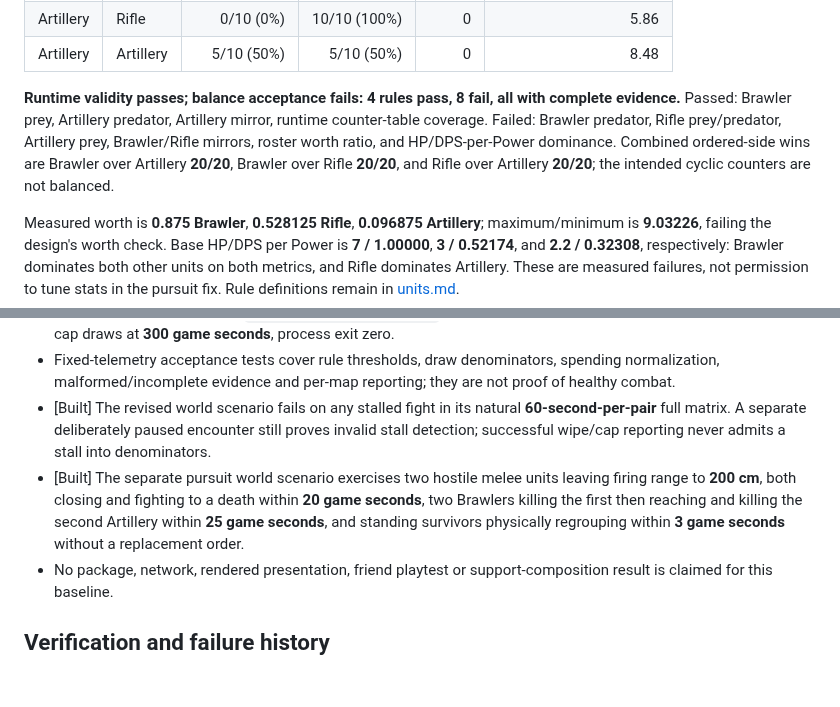
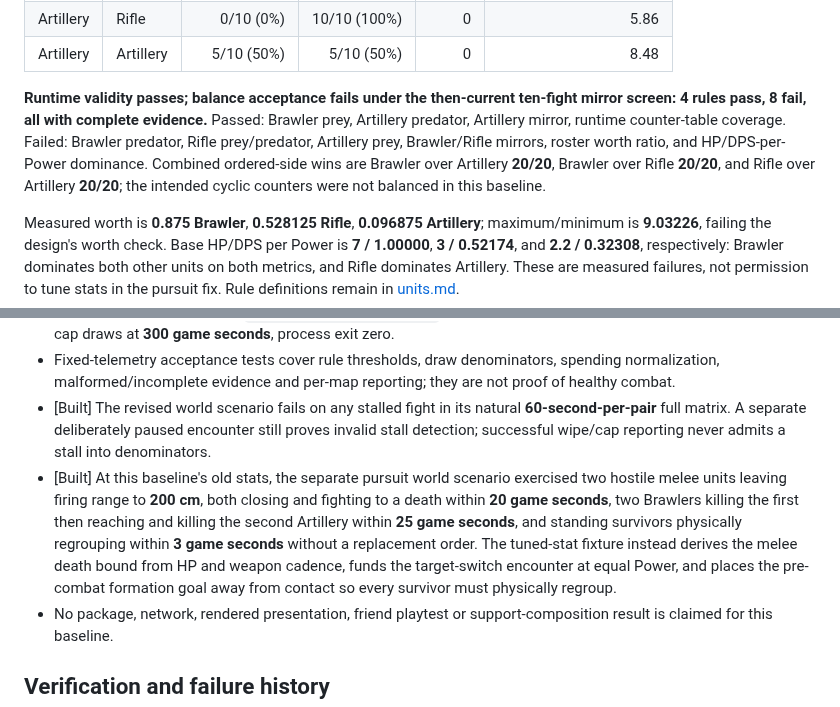
Before and after one commit to weskor/post-frontier, a Markdown page: Docs/Balance.md, 2 parts joined by grey strips. Rendered like a GitHub page; blank space fills up the shorter version.

```diff
--- a/Docs/Balance.md
+++ b/Docs/Balance.md
@@ -140,7 +176,7 @@ Each row reports the left/team-0 and right/team-5 result separately, with ten fi
 | Artillery | Rifle | 0/10 (0%) | 10/10 (100%) | 0 | 5.86 |
 | Artillery | Artillery | 5/10 (50%) | 5/10 (50%) | 0 | 8.48 |
 
-**Runtime validity passes; balance acceptance fails: 4 rules pass, 8 fail, all with complete evidence.** Passed: Brawler prey, Artillery predator, Artillery mirror, runtime counter-table coverage. Failed: Brawler predator, Rifle prey/predator, Artillery prey, Brawler/Rifle mirrors, roster worth ratio, and HP/DPS-per-Power dominance. Combined ordered-side wins are Brawler over Artillery **20/20**, Brawler over Rifle **20/20**, and Rifle over Artillery **20/20**; the intended cyclic counters are not balanced.
+**Runtime validity passes; balance acceptance fails under the then-current ten-fight mirror screen: 4 rules pass, 8 fail, all with complete evidence.** Passed: Brawler prey, Artillery predator, Artillery mirror, runtime counter-table coverage. Failed: Brawler predator, Rifle prey/predator, Artillery prey, Brawler/Rifle mirrors, roster worth ratio, and HP/DPS-per-Power dominance. Combined ordered-side wins are Brawler over Artillery **20/20**, Brawler over Rifle **20/20**, and Rifle over Artillery **20/20**; the intended cyclic counters were not balanced in this baseline.
 
 Measured worth is **0.875 Brawler**, **0.528125 Rifle**, **0.096875 Artillery**; maximum/minimum is **9.03226**, failing the design's worth check. Base HP/DPS per Power is **7 / 1.00000**, **3 / 0.52174**, and **2.2 / 0.32308**, respectively: Brawler dominates both other units on both metrics, and Rifle dominates Artillery. These are measured failures, not permission to tune stats in the pursuit fix. Rule definitions remain in [units.md](Design/units.md).
 
@@ -156,7 +192,7 @@ This clean baseline supersedes `20261002-224929-sim-8c14`, which came from a dir
 - Legacy whole-match smoke `20261002-174444-sim-3bfd` validated **4/4 matches**: two per default map, all natural cap draws at **300 game seconds**, process exit zero.
 - Fixed-telemetry acceptance tests cover rule thresholds, draw denominators, spending normalization, malformed/incomplete evidence and per-map reporting; they are not proof of healthy combat.
 - [Built] The revised world scenario fails on any stalled fight in its natural **60-second-per-pair** full matrix. A separate deliberately paused encounter still proves invalid stall detection; successful wipe/cap reporting never admits a stall into denominators.
-- [Built] The separate pursuit world scenario exercises two hostile melee units leaving firing range to **200 cm**, both closing and fighting to a death within **20 game seconds**, two Brawlers killing the first then reaching and killing the second Artillery within **25 game seconds**, and standing survivors physically regrouping within **3 game seconds** without a replacement order.
+- [Built] At this baseline's old stats, the separate pursuit world scenario exercised two hostile melee units leaving firing range to **200 cm**, both closing and fighting to a death within **20 game seconds**, two Brawlers killing the first then reaching and killing the second Artillery within **25 game seconds**, and standing survivors physically regrouping within **3 game seconds** without a replacement order. The tuned-stat fixture instead derives the melee death bound from HP and weapon cadence, funds the target-switch encounter at equal Power, and places the pre-combat formation goal away from contact so every survivor must physically regroup.
 - No package, network, rendered presentation, friend playtest or support-composition result is claimed for this baseline.
 
 ## Verification and failure history
```
Also changed, not shown: other parts of Docs/Balance.md (+36 -0 lines), Docs/Design/status.md (+4 -4 lines), Docs/Design/units.md (+12 -16 lines).
